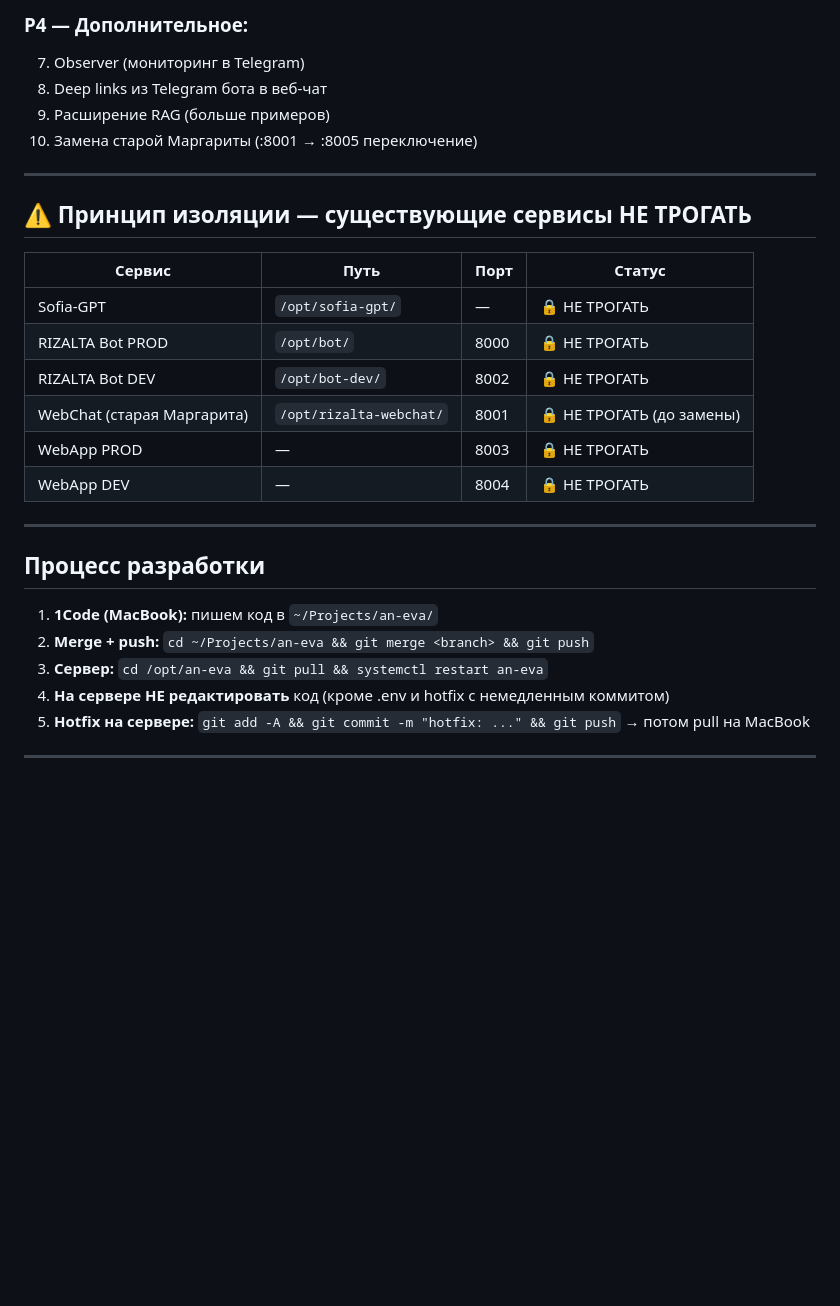
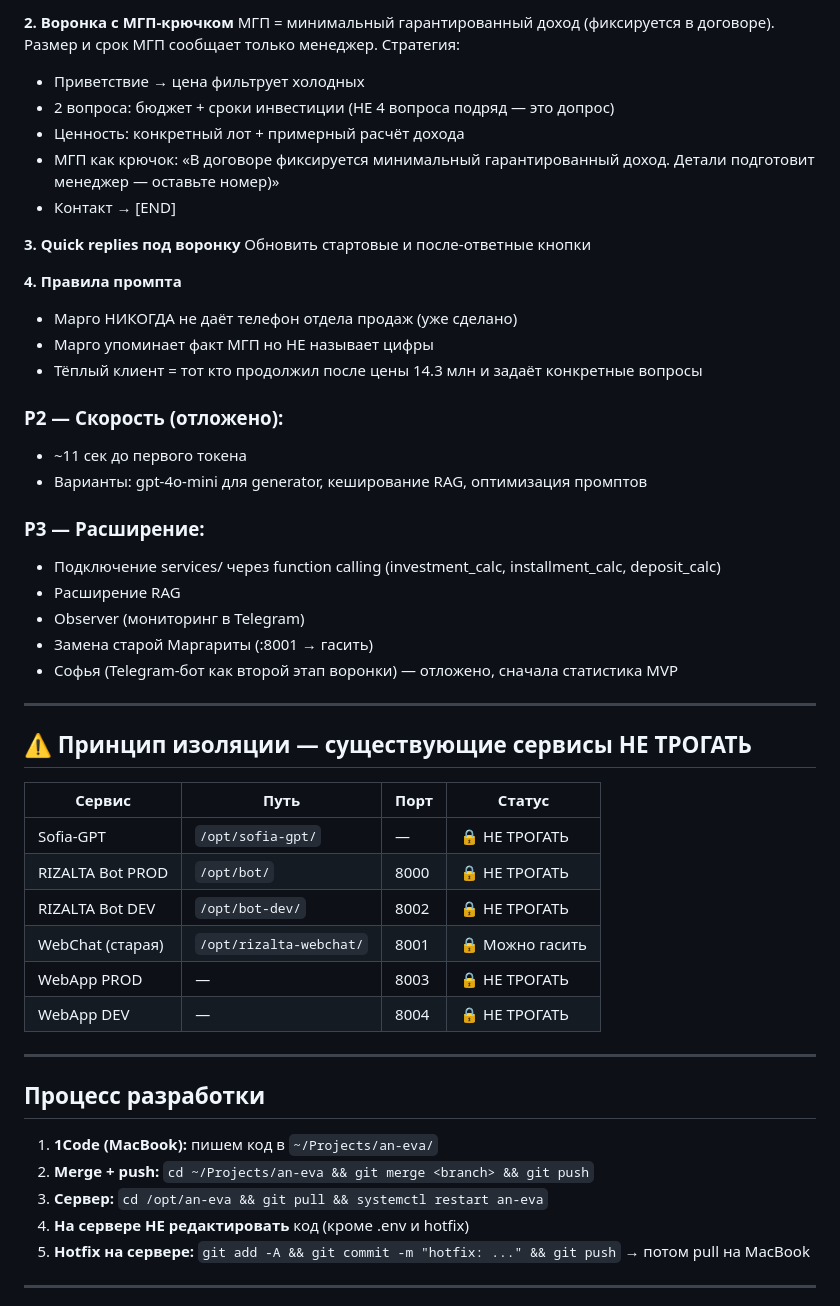
Before and after one commit to semiekhin/an-eva, a Markdown page: docs/AN_EVA_CONTEXT.md, the part around one of its changes. GitHub-like rendering; blank space fills up the shorter version.

```diff
--- a/docs/AN_EVA_CONTEXT.md
+++ b/docs/AN_EVA_CONTEXT.md
@@ -183,9 +221,32 @@
 
-### P4 — Дополнительное:
-7. Observer (мониторинг в Telegram)
-8. Deep links из Telegram бота в веб-чат
-9. Расширение RAG (больше примеров)
-10. Замена старой Маргариты (:8001 → :8005 переключение)
+**2. Воронка с МГП-крючком**
+МГП = минимальный гарантированный доход (фиксируется в договоре).
+Размер и срок МГП сообщает только менеджер.
+Стратегия:
+- Приветствие → цена фильтрует холодных
+- 2 вопроса: бюджет + сроки инвестиции (НЕ 4 вопроса подряд — это допрос)
+- Ценность: конкретный лот + примерный расчёт дохода
+- МГП как крючок: «В договоре фиксируется минимальный гарантированный доход. Детали подготовит менеджер — оставьте номер)»
+- Контакт → [END]
+
+**3. Quick replies под воронку**
+Обновить стартовые и после-ответные кнопки
+
+**4. Правила промпта**
+- Марго НИКОГДА не даёт телефон отдела продаж (уже сделано)
+- Марго упоминает факт МГП но НЕ называет цифры
+- Тёплый клиент = тот кто продолжил после цены 14.3 млн и задаёт конкретные вопросы
+
+### P2 — Скорость (отложено):
+- ~11 сек до первого токена
+- Варианты: gpt-4o-mini для generator, кеширование RAG, оптимизация промптов
+
+### P3 — Расширение:
+- Подключение services/ через function calling (investment_calc, installment_calc, deposit_calc)
+- Расширение RAG
+- Observer (мониторинг в Telegram)
+- Замена старой Маргариты (:8001 → гасить)
+- Софья (Telegram-бот как второй этап воронки) — отложено, сначала статистика MVP
 
 ---
 
@@ -196,7 +257,7 @@
 | Sofia-GPT | `/opt/sofia-gpt/` | — | 🔒 НЕ ТРОГАТЬ |
 | RIZALTA Bot PROD | `/opt/bot/` | 8000 | 🔒 НЕ ТРОГАТЬ |
 | RIZALTA Bot DEV | `/opt/bot-dev/` | 8002 | 🔒 НЕ ТРОГАТЬ |
-| WebChat (старая Маргарита) | `/opt/rizalta-webchat/` | 8001 | 🔒 НЕ ТРОГАТЬ (до замены) |
+| WebChat (старая) | `/opt/rizalta-webchat/` | 8001 | 🔒 Можно гасить |
 | WebApp PROD | — | 8003 | 🔒 НЕ ТРОГАТЬ |
 | WebApp DEV | — | 8004 | 🔒 НЕ ТРОГАТЬ |
 
@@ -207,7 +268,7 @@
 1. **1Code (MacBook):** пишем код в `~/Projects/an-eva/`
 2. **Merge + push:** `cd ~/Projects/an-eva && git merge <branch> && git push`
 3. **Сервер:** `cd /opt/an-eva && git pull && systemctl restart an-eva`
-4. **На сервере НЕ редактировать** код (кроме .env и hotfix с немедленным коммитом)
+4. **На сервере НЕ редактировать** код (кроме .env и hotfix)
 5. **Hotfix на сервере:** `git add -A && git commit -m "hotfix: ..." && git push` → потом pull на MacBook
 
 ---
```
Also changed, not shown: other parts of docs/AN_EVA_CONTEXT.md (+128 -79 lines).
